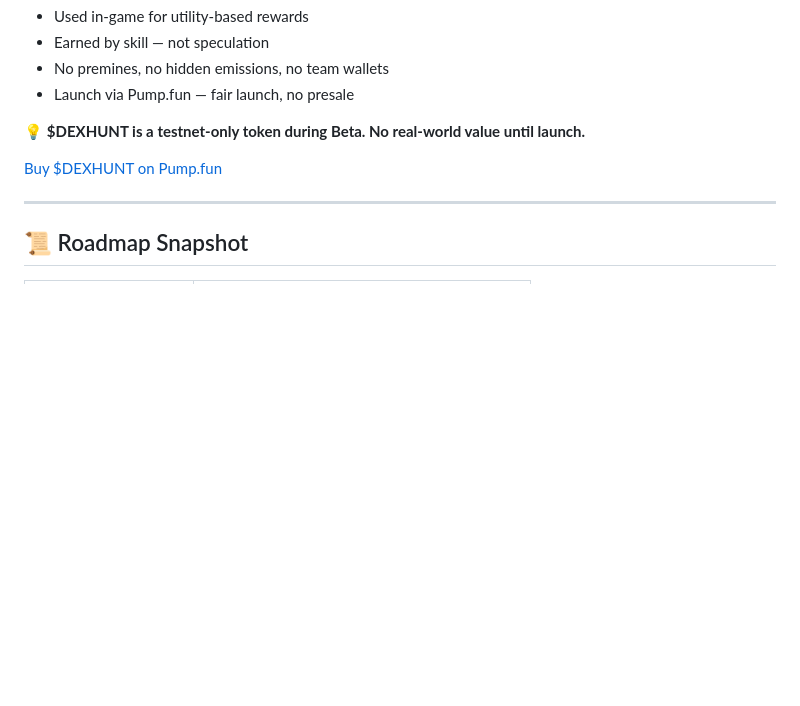
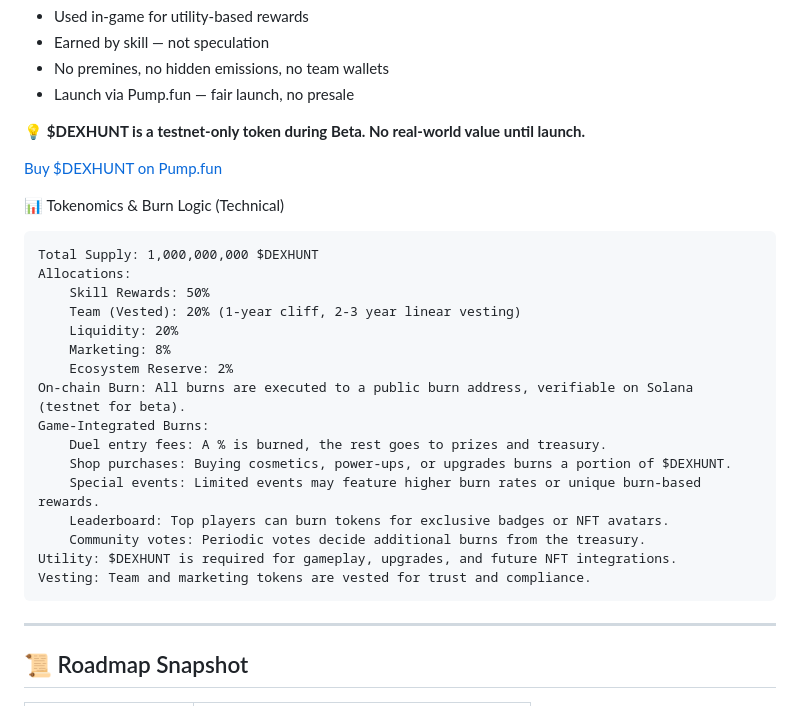
Before and after one commit to FifthGenHub/DexHunt.github.io, a Markdown page: LITEPAPER_v2.0.md, the part around the change. Rendered like a GitHub page; blank space fills up the shorter version.

```diff
--- a/LITEPAPER_v2.0.md
+++ b/LITEPAPER_v2.0.md
@@ -30,6 +30,25 @@ $DEXHUNT fuels the ecosystem:
 💡 **$DEXHUNT is a testnet-only token during Beta. No real-world value until launch.**
 
 [Buy $DEXHUNT on Pump.fun](https://pump.fun/coin/5eBbBt64RBZVvVAveM4rkSZJj28r2qDx5dCupesVpump?utm_source=litepaper&utm_medium=referral&utm_campaign=litepaper&utm_content=buynow)
+
+📊 Tokenomics & Burn Logic (Technical)
+
+    Total Supply: 1,000,000,000 $DEXHUNT
+    Allocations:
+        Skill Rewards: 50%
+        Team (Vested): 20% (1-year cliff, 2-3 year linear vesting)
+        Liquidity: 20%
+        Marketing: 8%
+        Ecosystem Reserve: 2%
+    On-chain Burn: All burns are executed to a public burn address, verifiable on Solana (testnet for beta).
+    Game-Integrated Burns:
+        Duel entry fees: A % is burned, the rest goes to prizes and treasury.
+        Shop purchases: Buying cosmetics, power-ups, or upgrades burns a portion of $DEXHUNT.
+        Special events: Limited events may feature higher burn rates or unique burn-based rewards.
+        Leaderboard: Top players can burn tokens for exclusive badges or NFT avatars.
+        Community votes: Periodic votes decide additional burns from the treasury.
+    Utility: $DEXHUNT is required for gameplay, upgrades, and future NFT integrations.
+    Vesting: Team and marketing tokens are vested for trust and compliance.
 
 ---
 
```
